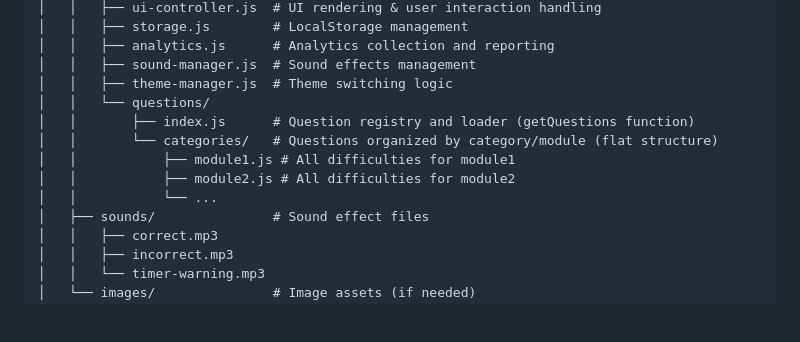
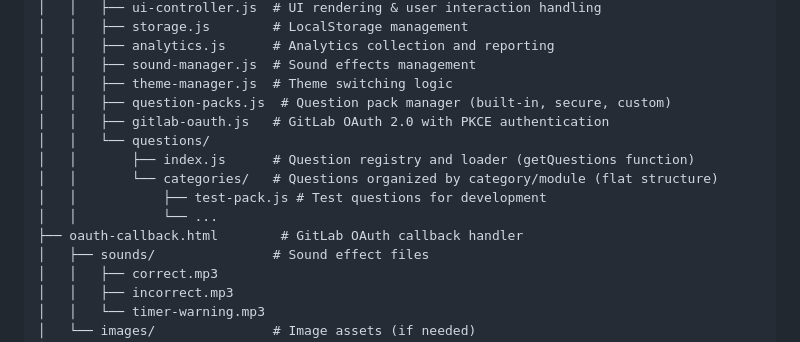
Before and after one commit to a-sinclaire/QuizGame, a Markdown page: ARCHITECTURE.md, the part around the change. Rendered like a GitHub page; blank space fills up the shorter version.

Commit message:
Update ARCHITECTURE.md: add question packs and GitLab OAuth to project structure

```diff
--- a/ARCHITECTURE.md
+++ b/ARCHITECTURE.md
@@ -56,12 +56,14 @@ QuizGame/
 │   │   ├── analytics.js      # Analytics collection and reporting
 │   │   ├── sound-manager.js  # Sound effects management
 │   │   ├── theme-manager.js  # Theme switching logic
+│   │   ├── question-packs.js  # Question pack manager (built-in, secure, custom)
+│   │   ├── gitlab-oauth.js   # GitLab OAuth 2.0 with PKCE authentication
 │   │   └── questions/
 │   │       ├── index.js      # Question registry and loader (getQuestions function)
 │   │       └── categories/   # Questions organized by category/module (flat structure)
-│   │           ├── module1.js # All difficulties for module1
-│   │           ├── module2.js # All difficulties for module2
+│   │           ├── test-pack.js # Test questions for development
 │   │           └── ...
+├── oauth-callback.html        # GitLab OAuth callback handler
 │   ├── sounds/               # Sound effect files
 │   │   ├── correct.mp3
 │   │   ├── incorrect.mp3
```
